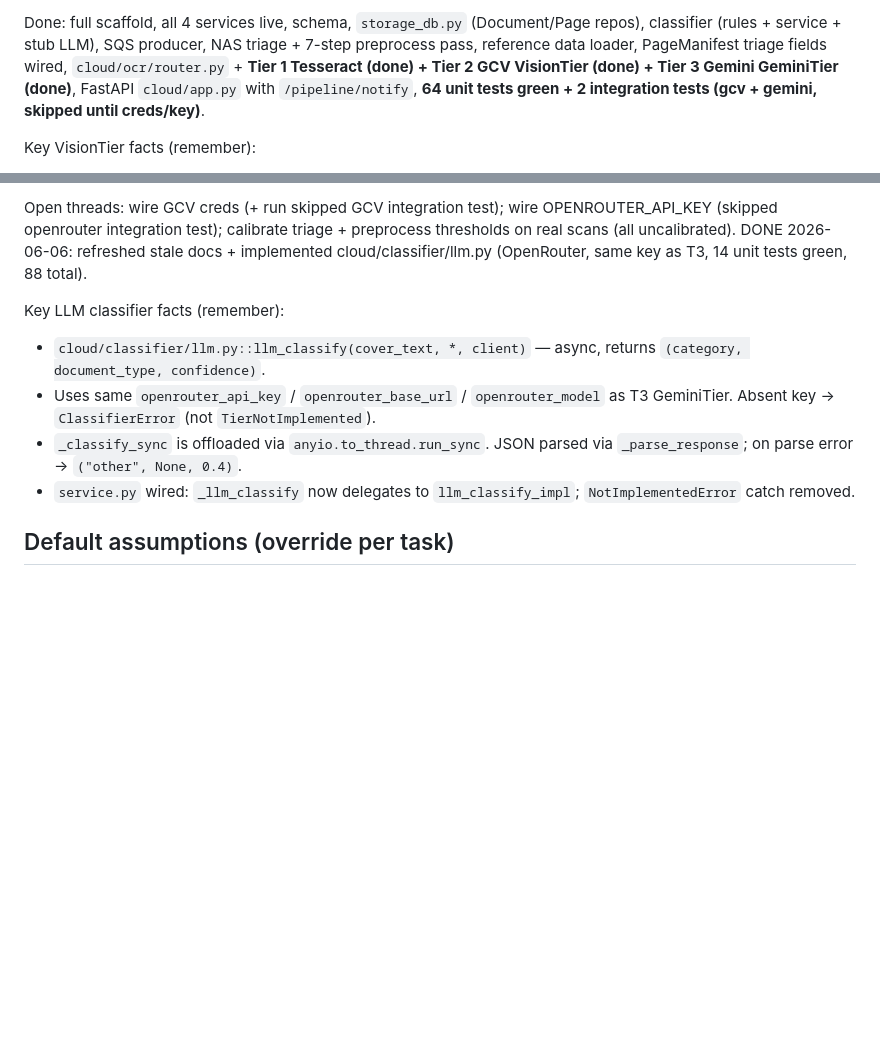
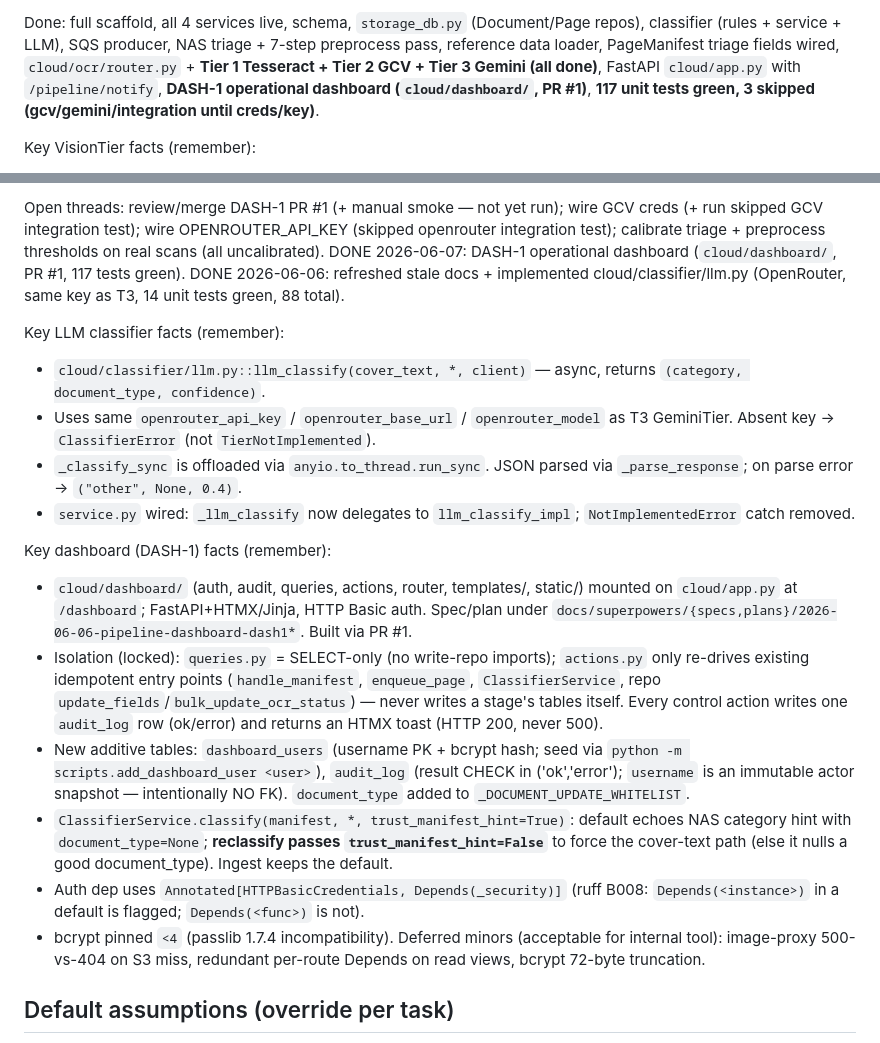
Before and after one commit to shreyas-wargstech/doc-pipeline, a Markdown page: CLAUDE.md, 2 parts joined by grey strips. Rendered like a GitHub page; blank space fills up the shorter version.

```diff
--- a/CLAUDE.md
+++ b/CLAUDE.md
@@ -75,5 +75,5 @@ docs/     INTEGRATION.md
 
-Done: full scaffold, all 4 services live, schema, `storage_db.py` (Document/Page repos), classifier (rules + service + stub LLM), SQS producer, NAS triage + 7-step preprocess pass, reference data loader, PageManifest triage fields wired, `cloud/ocr/router.py` + **Tier 1 Tesseract (done) + Tier 2 GCV VisionTier (done) + Tier 3 Gemini GeminiTier (done)**, FastAPI `cloud/app.py` with `/pipeline/notify`, **64 unit tests green + 2 integration tests (gcv + gemini, skipped until creds/key)**.
+Done: full scaffold, all 4 services live, schema, `storage_db.py` (Document/Page repos), classifier (rules + service + LLM), SQS producer, NAS triage + 7-step preprocess pass, reference data loader, PageManifest triage fields wired, `cloud/ocr/router.py` + **Tier 1 Tesseract + Tier 2 GCV + Tier 3 Gemini (all done)**, FastAPI `cloud/app.py` with `/pipeline/notify`, **DASH-1 operational dashboard (`cloud/dashboard/`, PR #1)**, **117 unit tests green, 3 skipped (gcv/gemini/integration until creds/key)**.
 
 Key VisionTier facts (remember):
 - `_bbox` guards against empty vertices → returns `(0, 0, 0, 0)` — real GCV can return no bounding box on noisy scans.
@@ -98,5 +98,5 @@ Next step: implement `cloud/structure/` stage (LLM-driven structured extraction
 
-Open threads: wire GCV creds (+ run skipped GCV integration test); wire OPENROUTER_API_KEY (skipped openrouter integration test); calibrate triage + preprocess thresholds on real scans (all uncalibrated). DONE 2026-06-06: refreshed stale docs + implemented cloud/classifier/llm.py (OpenRouter, same key as T3, 14 unit tests green, 88 total).
+Open threads: review/merge DASH-1 PR #1 (+ manual smoke — not yet run); wire GCV creds (+ run skipped GCV integration test); wire OPENROUTER_API_KEY (skipped openrouter integration test); calibrate triage + preprocess thresholds on real scans (all uncalibrated). DONE 2026-06-07: DASH-1 operational dashboard (`cloud/dashboard/`, PR #1, 117 tests green). DONE 2026-06-06: refreshed stale docs + implemented cloud/classifier/llm.py (OpenRouter, same key as T3, 14 unit tests green, 88 total).
 
 Key LLM classifier facts (remember):
 - `cloud/classifier/llm.py::llm_classify(cover_text, *, client)` — async, returns `(category, document_type, confidence)`.
@@ -104,6 +104,14 @@ Key LLM classifier facts (remember):
 - `_classify_sync` is offloaded via `anyio.to_thread.run_sync`. JSON parsed via `_parse_response`; on parse error → `("other", None, 0.4)`.
 - `service.py` wired: `_llm_classify` now delegates to `llm_classify_impl`; `NotImplementedError` catch removed.
 
+Key dashboard (DASH-1) facts (remember):
+- `cloud/dashboard/` (auth, audit, queries, actions, router, templates/, static/) mounted on `cloud/app.py` at `/dashboard`; FastAPI+HTMX/Jinja, HTTP Basic auth. Spec/plan under `docs/superpowers/{specs,plans}/2026-06-06-pipeline-dashboard-dash1*`. Built via PR #1.
+- Isolation (locked): `queries.py` = SELECT-only (no write-repo imports); `actions.py` only re-drives existing idempotent entry points (`handle_manifest`, `enqueue_page`, `ClassifierService`, repo `update_fields`/`bulk_update_ocr_status`) — never writes a stage's tables itself. Every control action writes one `audit_log` row (ok/error) and returns an HTMX toast (HTTP 200, never 500).
+- New additive tables: `dashboard_users` (username PK + bcrypt hash; seed via `python -m scripts.add_dashboard_user <user>`), `audit_log` (result CHECK in ('ok','error'); `username` is an immutable actor snapshot — intentionally NO FK). `document_type` added to `_DOCUMENT_UPDATE_WHITELIST`.
+- `ClassifierService.classify(manifest, *, trust_manifest_hint=True)`: default echoes NAS category hint with `document_type=None`; **reclassify passes `trust_manifest_hint=False`** to force the cover-text path (else it nulls a good document_type). Ingest keeps the default.
+- Auth dep uses `Annotated[HTTPBasicCredentials, Depends(_security)]` (ruff B008: `Depends(<instance>)` in a default is flagged; `Depends(<func>)` is not).
+- bcrypt pinned `<4` (passlib 1.7.4 incompatibility). Deferred minors (acceptable for internal tool): image-proxy 500-vs-404 on S3 miss, redundant per-route Depends on read views, bcrypt 72-byte truncation.
+
 ## Default assumptions (override per task)
 
 - Files arrive in S3 / local upload, not email.
```
Also changed, not shown: other parts of CLAUDE.md (+2 -2 lines), documentation/session_log.md (+10 -0 lines).
